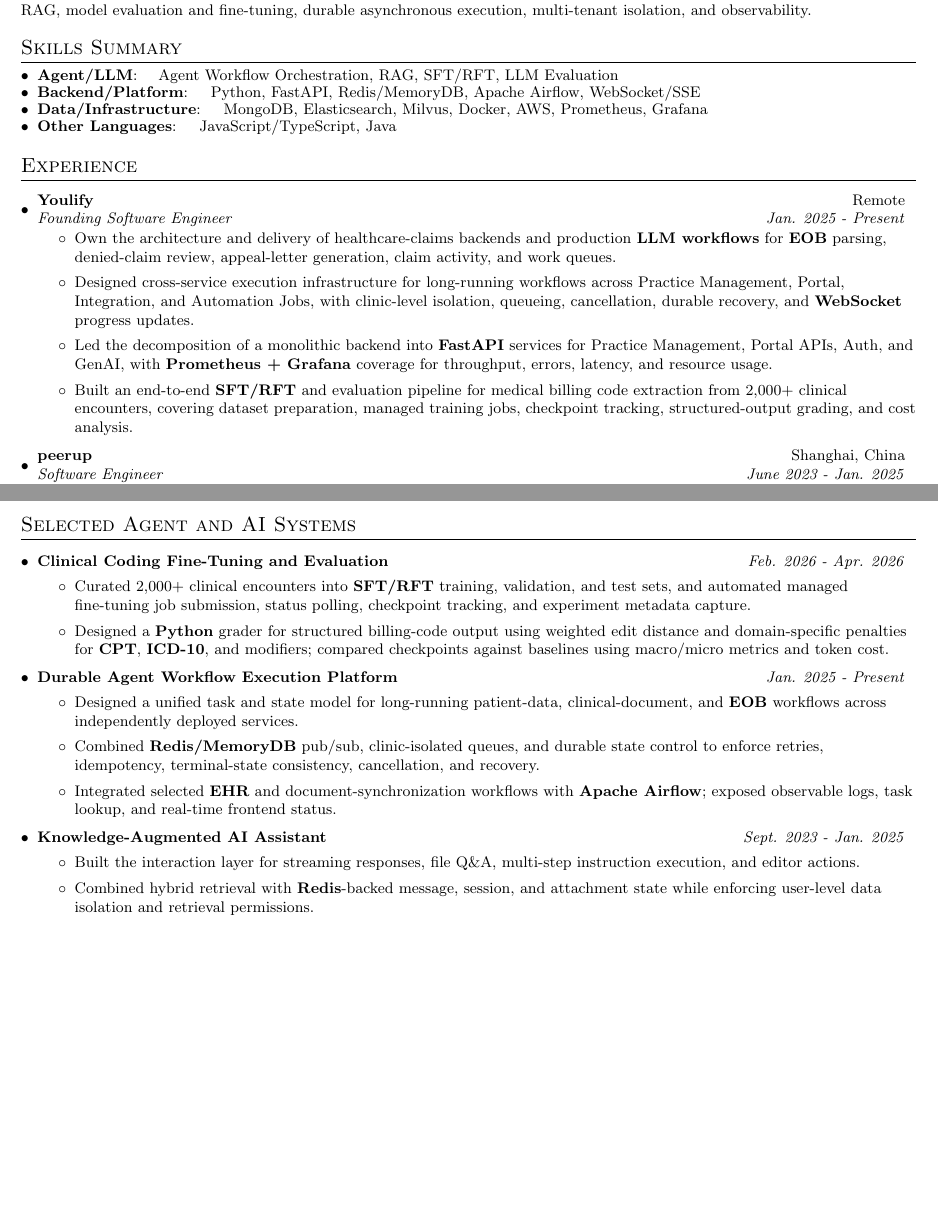
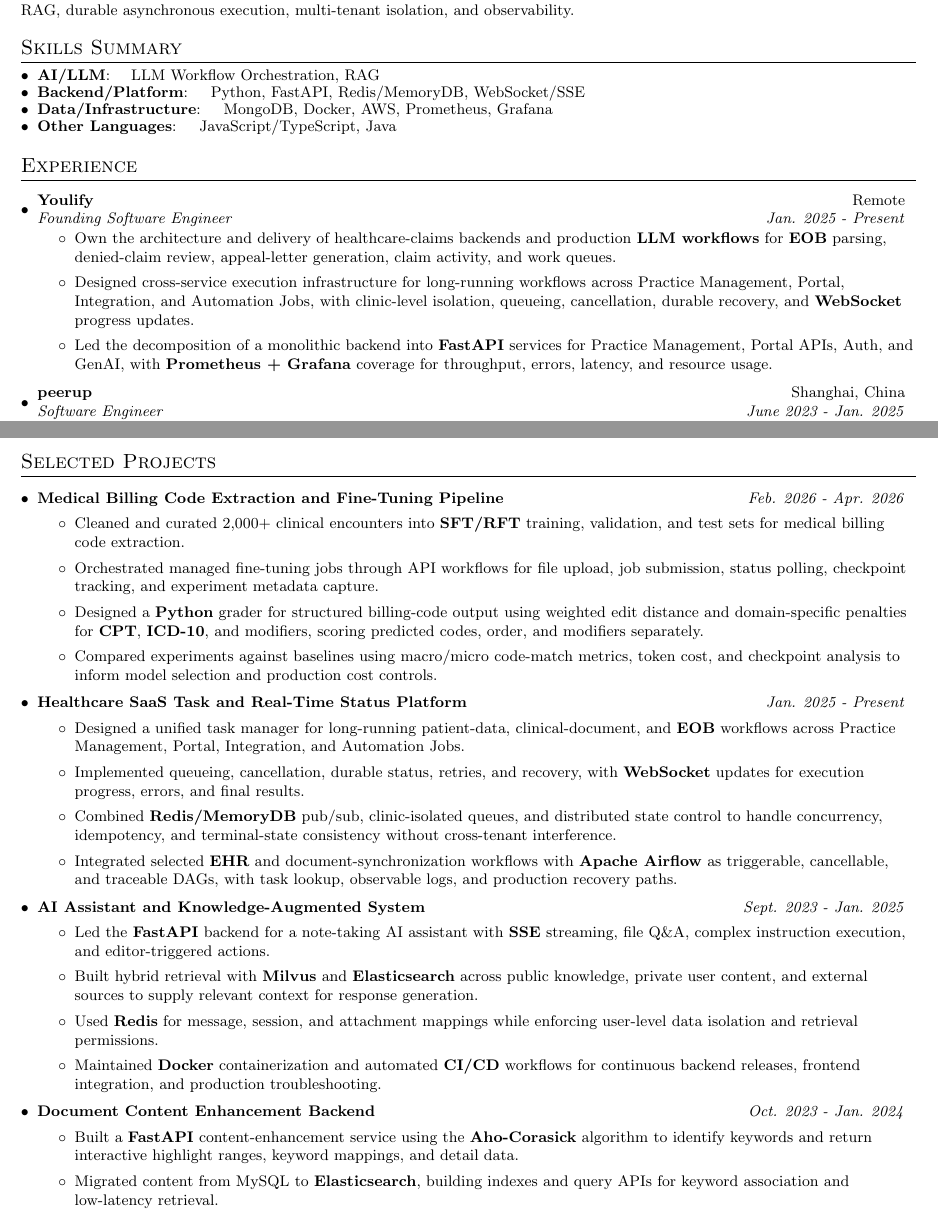
Before and after one commit to jmnie/jiaming-nie-resume, a LaTeX document (english/main.tex): two parts of pages 1 and 2 of 2, joined at a grey line, cut so that both start at the same text, the shorter picture padded with empty space. Compiled offline with pdfLaTeX.

Commit message:
Expand technical projects and restore education layout

```diff
--- a/english/main.tex
+++ b/english/main.tex
@@ -63,7 +63,7 @@
     \end{tabular*}
     \vspace{-2pt}
       #3
-    \vspace{-2pt}
+    \par\vspace{-2pt}
 }
 
 \renewcommand{\labelitemii}{$\circ$}
@@ -84,15 +84,15 @@
 \vspace{2pt}
 \section{Summary}
 \small{
-Applied AI and backend platform engineer with 6+ years of experience building production systems in \textbf{Python/FastAPI}. Currently a \textbf{Founding Software Engineer} at a healthcare AI startup, owning systems across LLM workflow orchestration, RAG, model evaluation and fine-tuning, durable asynchronous execution, multi-tenant isolation, and observability.
+Applied AI and backend platform engineer with 6+ years of experience building production systems in \textbf{Python/FastAPI}. Currently a \textbf{Founding Software Engineer} at a healthcare AI startup, owning systems across LLM workflow orchestration, RAG, durable asynchronous execution, multi-tenant isolation, and observability.
 }
 
 \vspace{4pt}
 \section{Skills Summary}
 	\resumeSubHeadingListStart
-	\resumeSubItem{Agent/LLM}{~~~Agent Workflow Orchestration, RAG, SFT/RFT, LLM Evaluation}
-    \resumeSubItem{Backend/Platform}{~~~Python, FastAPI, Redis/MemoryDB, Apache Airflow, WebSocket/SSE}
-    \resumeSubItem{Data/Infrastructure}{~~~MongoDB, Elasticsearch, Milvus, Docker, AWS, Prometheus, Grafana}
+	\resumeSubItem{AI/LLM}{~~~LLM Workflow Orchestration, RAG}
+    \resumeSubItem{Backend/Platform}{~~~Python, FastAPI, Redis/MemoryDB, WebSocket/SSE}
+    \resumeSubItem{Data/Infrastructure}{~~~MongoDB, Docker, AWS, Prometheus, Grafana}
     \resumeSubItem{Other Languages}{~~~JavaScript/TypeScript, Java}
 	\resumeSubHeadingListEnd
 
@@ -106,7 +106,6 @@
       \item{Own the architecture and delivery of healthcare-claims backends and production \textbf{LLM workflows} for \textbf{EOB} parsing, denied-claim review, appeal-letter generation, claim activity, and work queues.}
       \item{Designed cross-service execution infrastructure for long-running workflows across Practice Management, Portal, Integration, and Automation Jobs, with clinic-level isolation, queueing, cancellation, durable recovery, and \textbf{WebSocket} progress updates.}
       \item{Led the decomposition of a monolithic backend into \textbf{FastAPI} services for Practice Management, Portal APIs, Auth, and GenAI, with \textbf{Prometheus + Grafana} coverage for throughput, errors, latency, and resource usage.}
-      \item{Built an end-to-end \textbf{SFT/RFT} and evaluation pipeline for medical billing code extraction from 2,000+ clinical encounters, covering dataset preparation, managed training jobs, checkpoint tracking, structured-output grading, and cost analysis.}
     \resumeItemListEnd
 
     \vspace{4pt}
@@ -135,38 +134,6 @@
 
 \resumeSubHeadingListEnd
 
-\newpage
-\vspace{-5pt}
-\section{Selected Agent and AI Systems}
-\resumeSubHeadingListStart
-
-\vspace{4pt}
-\resumeProjectItem{Clinical Coding Fine-Tuning and Evaluation}{Feb. 2026 - Apr. 2026}{
-\resumeItemListStart
-    \item{Curated 2,000+ clinical encounters into \textbf{SFT/RFT} training, validation, and test sets, and automated managed fine-tuning job submission, status polling, checkpoint tracking, and experiment metadata capture.}
-    \item{Designed a \textbf{Python} grader for structured billing-code output using weighted edit distance and domain-specific penalties for \textbf{CPT}, \textbf{ICD-10}, and modifiers; compared checkpoints against baselines using macro/micro metrics and token cost.}
-\resumeItemListEnd
-}
-
-\vspace{4pt}
-\resumeProjectItem{Durable Agent Workflow Execution Platform}{Jan. 2025 - Present}{
-\resumeItemListStart
-    \item{Designed a unified task and state model for long-running patient-data, clinical-document, and \textbf{EOB} workflows across independently deployed services.}
-    \item{Combined \textbf{Redis/MemoryDB} pub/sub, clinic-isolated queues, and durable state control to enforce retries, idempotency, terminal-state consistency, cancellation, and recovery.}
-    \item{Integrated selected \textbf{EHR} and document-synchronization workflows with \textbf{Apache Airflow}; exposed observable logs, task lookup, and real-time frontend status.}
-\resumeItemListEnd
-}
-
-\vspace{4pt}
-\resumeProjectItem{Knowledge-Augmented AI Assistant}{Sept. 2023 - Jan. 2025}{
-\resumeItemListStart
-    \item{Built the interaction layer for streaming responses, file Q\&A, multi-step instruction execution, and editor actions.}
-    \item{Combined hybrid retrieval with \textbf{Redis}-backed message, session, and attachment state while enforcing user-level data isolation and retrieval permissions.}
-\resumeItemListEnd
-}
-
-\resumeSubHeadingListEnd
-
 %-----------EDUCATION-----------------
 \vspace{2pt}
 \section{Education}
@@ -182,4 +149,49 @@
       {Bachelor of Engineering - Electrical Engineering}{Aug. 2013 - Aug. 2015}
     \resumeSubHeadingListEnd
 
+\newpage
+\vspace{-5pt}
+\section{Selected Projects}
+\resumeSubHeadingListStart
+
+\vspace{4pt}
+\resumeProjectItem{Medical Billing Code Extraction and Fine-Tuning Pipeline}{Feb. 2026 - Apr. 2026}{
+\resumeItemListStart
+    \item{Cleaned and curated 2,000+ clinical encounters into \textbf{SFT/RFT} training, validation, and test sets for medical billing code extraction.}
+    \item{Orchestrated managed fine-tuning jobs through API workflows for file upload, job submission, status polling, checkpoint tracking, and experiment metadata capture.}
+    \item{Designed a \textbf{Python} grader for structured billing-code output using weighted edit distance and domain-specific penalties for \textbf{CPT}, \textbf{ICD-10}, and modifiers, scoring predicted codes, order, and modifiers separately.}
+    \item{Compared experiments against baselines using macro/micro code-match metrics, token cost, and checkpoint analysis to inform model selection and production cost controls.}
+\resumeItemListEnd
+}
+
+\vspace{4pt}
+\resumeProjectItem{Healthcare SaaS Task and Real-Time Status Platform}{Jan. 2025 - Present}{
+\resumeItemListStart
+    \item{Designed a unified task manager for long-running patient-data, clinical-document, and \textbf{EOB} workflows across Practice Management, Portal, Integration, and Automation Jobs.}
+    \item{Implemented queueing, cancellation, durable status, retries, and recovery, with \textbf{WebSocket} updates for execution progress, errors, and final results.}
+    \item{Combined \textbf{Redis/MemoryDB} pub/sub, clinic-isolated queues, and distributed state control to handle concurrency, idempotency, and terminal-state consistency without cross-tenant interference.}
+    \item{Integrated selected \textbf{EHR} and document-synchronization workflows with \textbf{Apache Airflow} as triggerable, cancellable, and traceable DAGs, with task lookup, observable logs, and production recovery paths.}
+\resumeItemListEnd
+}
+
+\vspace{4pt}
+\resumeProjectItem{AI Assistant and Knowledge-Augmented System}{Sept. 2023 - Jan. 2025}{
+\resumeItemListStart
+    \item{Led the \textbf{FastAPI} backend for a note-taking AI assistant with \textbf{SSE} streaming, file Q\&A, complex instruction execution, and editor-triggered actions.}
+    \item{Built hybrid retrieval with \textbf{Milvus} and \textbf{Elasticsearch} across public knowledge, private user content, and external sources to supply relevant context for response generation.}
+    \item{Used \textbf{Redis} for message, session, and attachment mappings while enforcing user-level data isolation and retrieval permissions.}
+    \item{Maintained \textbf{Docker} containerization and automated \textbf{CI/CD} workflows for continuous backend releases, frontend integration, and production troubleshooting.}
+\resumeItemListEnd
+}
+
+\vspace{4pt}
+\resumeProjectItem{Document Content Enhancement Backend}{Oct. 2023 - Jan. 2024}{
+\resumeItemListStart
+    \item{Built a \textbf{FastAPI} content-enhancement service using the \textbf{Aho-Corasick} algorithm to identify keywords and return interactive highlight ranges, keyword mappings, and detail data.}
+    \item{Migrated content from MySQL to \textbf{Elasticsearch}, building indexes and query APIs for keyword association and low-latency retrieval.}
+\resumeItemListEnd
+}
+
+\resumeSubHeadingListEnd
+
 \end{document}
```
Also changed, not shown: chinese/main.tex (+51 -39 lines).
